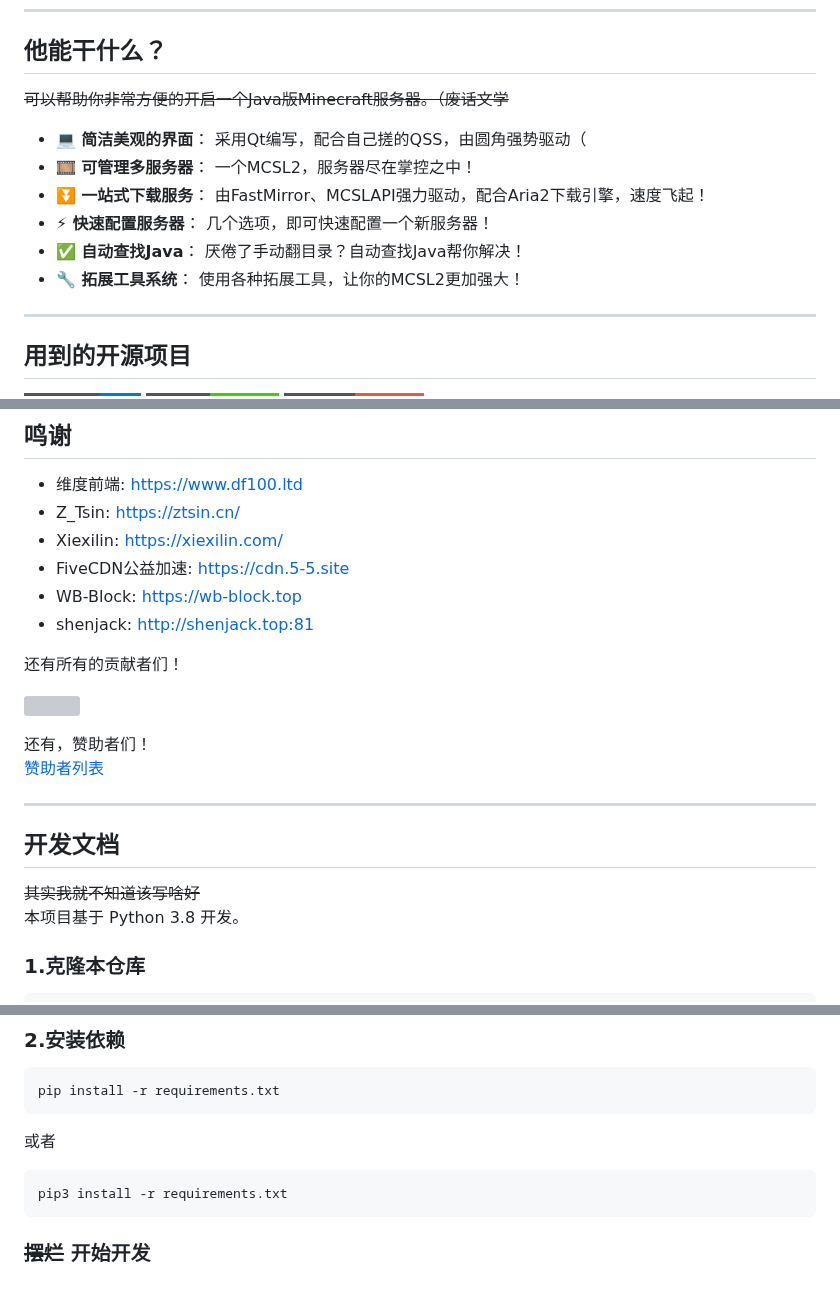
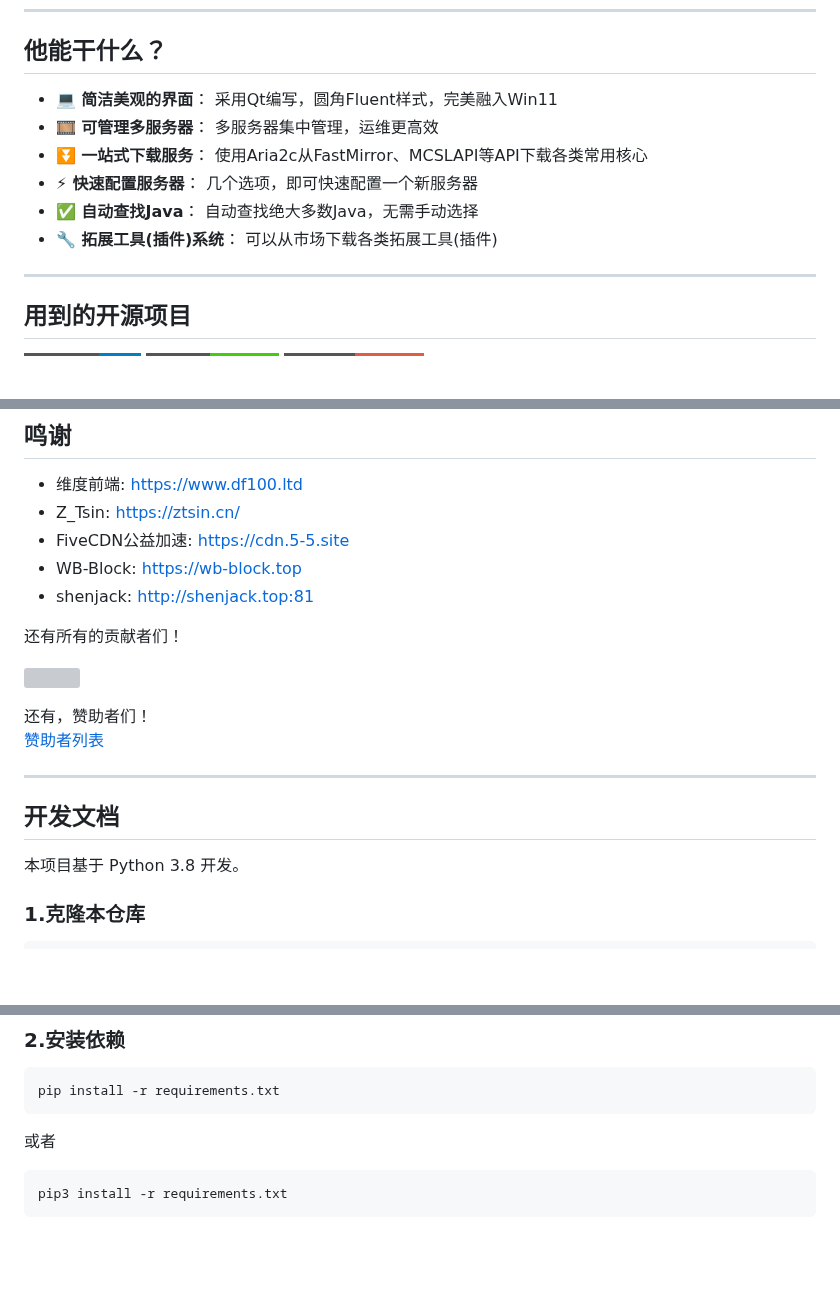
Before and after one commit to MCSLTeam/MCSL2, a Markdown page: README.md, 3 parts joined by grey strips. Drawn GitHub-style; badges without logos; blank space fills up the shorter version; grey boxes are pictures that could not be loaded.

````diff
--- a/README.md
+++ b/README.md
@@ -26,14 +26,12 @@ ___
 
 ## 他能干什么？
 
-~~可以帮助你非常方便的开启一个Java版Minecraft服务器。（废话文学~~
-
-- **💻 简洁美观的界面**： 采用Qt编写，配合自己搓的QSS，由圆角强势驱动（
-- **🎞️ 可管理多服务器**： 一个MCSL2，服务器尽在掌控之中！
-- **⏬ 一站式下载服务**： 由FastMirror、MCSLAPI强力驱动，配合Aria2下载引擎，速度飞起！
-- **⚡ 快速配置服务器**： 几个选项，即可快速配置一个新服务器！
-- **✅ 自动查找Java**： 厌倦了手动翻目录？自动查找Java帮你解决！
-- **🔧 拓展工具系统**： 使用各种拓展工具，让你的MCSL2更加强大！
+- **💻 简洁美观的界面**： 采用Qt编写，圆角Fluent样式，完美融入Win11
+- **🎞️ 可管理多服务器**： 多服务器集中管理，运维更高效
+- **⏬ 一站式下载服务**： 使用Aria2c从FastMirror、MCSLAPI等API下载各类常用核心
+- **⚡ 快速配置服务器**： 几个选项，即可快速配置一个新服务器
+- **✅ 自动查找Java**： 自动查找绝大多数Java，无需手动选择
+- **🔧 拓展工具(插件)系统**： 可以从市场下载各类拓展工具(插件)
 
 ___
 
@@ -58,7 +56,6 @@ ___
 
 - 维度前端: https://www.df100.ltd
 - Z_Tsin: https://ztsin.cn/
-- Xiexilin: https://xiexilin.com/
 - FiveCDN公益加速: https://cdn.5-5.site
 - WB-Block: https://wb-block.top
 - shenjack: http://shenjack.top:81
@@ -73,7 +70,6 @@ ___
 
 ## 开发文档
 
-~~其实我就不知道该写啥好~~
 本项目基于 Python 3.8 开发。
 
 ### 1.克隆本仓库
@@ -93,5 +89,3 @@ pip install -r requirements.txt
 ```bash
 pip3 install -r requirements.txt
 ```
-
-### ~~摆烂~~ **开始开发**
````
